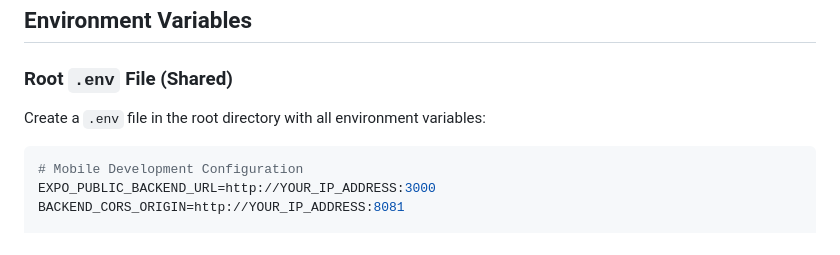
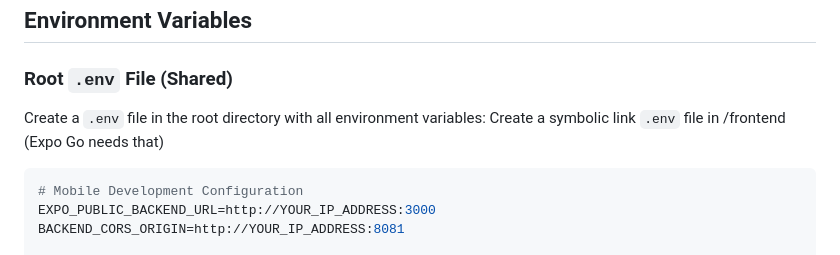
Before and after one commit to guy-car/week6-smuggler, a Markdown page: README.md, the part around the change. Drawn GitHub-style.

````diff
--- a/README.md
+++ b/README.md
@@ -175,6 +175,7 @@ The React Native app uses Expo Router for navigation and connects to the backend
 
 ### Root `.env` File (Shared)
 Create a `.env` file in the root directory with all environment variables:
+Create a symbolic link `.env` file in /frontend (Expo Go needs that)
 
 ```bash
 # Mobile Development Configuration
````
Also changed, not shown: .gc/action-plans/07.10.25-1138-post-round-learning-ai.md (added, +73 -0 lines).
